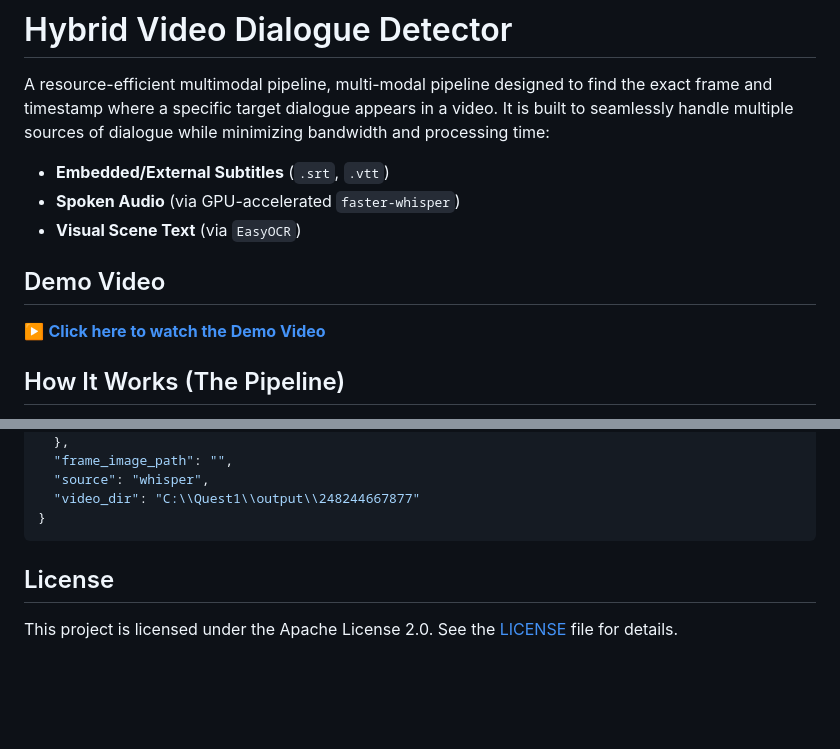
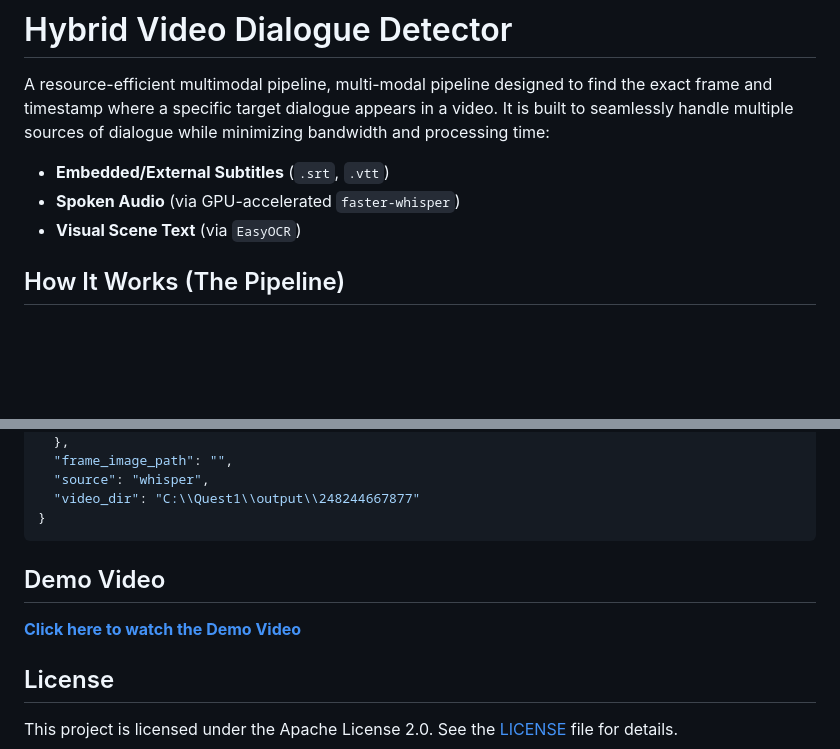
Before and after one commit to narenkumarchandran/quest1, a Markdown page: README.md, 2 parts joined by grey strips. Drawn GitHub-style; blank space fills up the shorter version.

Commit message:
updated demo video in Readme

````diff
--- a/README.md
+++ b/README.md
@@ -4,10 +4,6 @@ A resource-efficient multimodal pipeline, multi-modal pipeline designed to find
 - **Embedded/External Subtitles** (`.srt`, `.vtt`)
 - **Spoken Audio** (via GPU-accelerated `faster-whisper`)
 - **Visual Scene Text** (via `EasyOCR`)
-
-## Demo Video
-
-▶️ [**Click here to watch the Demo Video**](https://github.com/narenkumarchandran/quest1/raw/main/assets/Demo_video.mp4)
 
 ## How It Works (The Pipeline)
 
@@ -175,6 +171,9 @@ Example Executions & Outputs:
   "video_dir": "C:\\Quest1\\output\\248244667877"
 }
 ```
+## Demo Video
+
+[**Click here to watch the Demo Video**](https://github.com/narenkumarchandran/quest1/raw/main/assets/Demo_video.mp4)
 
 ## License
 
````
